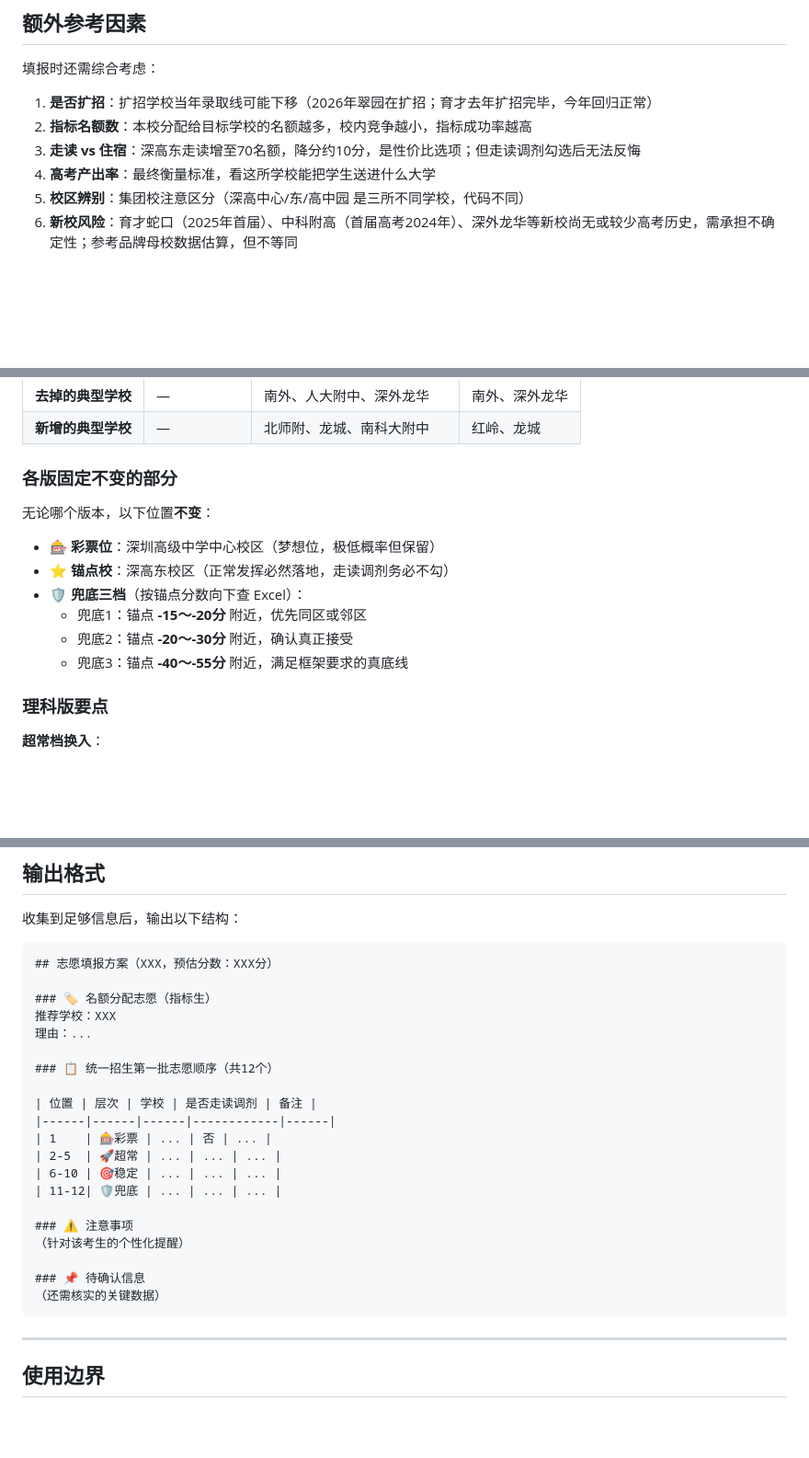
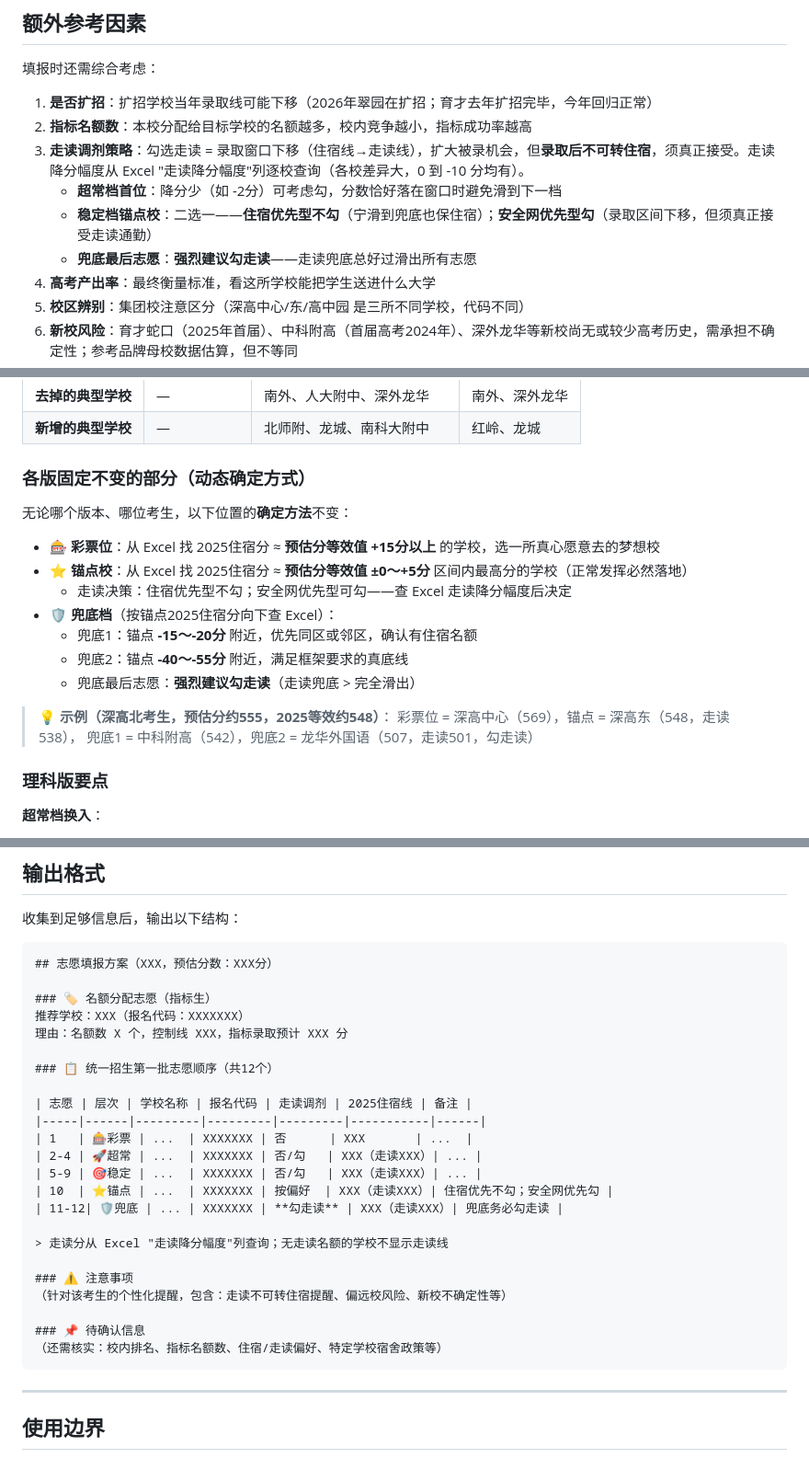
Before and after one commit to AliceAsia1023/zhongkao-skill, a Markdown page: SKILL.md, 3 parts joined by grey strips. Shown at 92% size. Drawn GitHub-style; blank space fills up the shorter version.

````diff
--- a/SKILL.md
+++ b/SKILL.md
@@ -188,7 +191,10 @@ description: 深圳中考志愿填报规划助手。当用户提到深圳中考
 
 1. **是否扩招**：扩招学校当年录取线可能下移（2026年翠园在扩招；育才去年扩招完毕，今年回归正常）
 2. **指标名额数**：本校分配给目标学校的名额越多，校内竞争越小，指标成功率越高
-3. **走读 vs 住宿**：深高东走读增至70名额，降分约10分，是性价比选项；但走读调剂勾选后无法反悔
+3. **走读调剂策略**：勾选走读 = 录取窗口下移（住宿线→走读线），扩大被录机会，但**录取后不可转住宿**，须真正接受。走读降分幅度从 Excel "走读降分幅度"列逐校查询（各校差异大，0 到 -10 分均有）。
+   - **超常档首位**：降分少（如 -2分）可考虑勾，分数恰好落在窗口时避免滑到下一档
+   - **稳定档锚点校**：二选一——**住宿优先型不勾**（宁滑到兜底也保住宿）；**安全网优先型勾**（录取区间下移，但须真正接受走读通勤）
+   - **兜底最后志愿**：**强烈建议勾走读**——走读兜底总好过滑出所有志愿
 4. **高考产出率**：最终衡量标准，看这所学校能把学生送进什么大学
 5. **校区辨别**：集团校注意区分（深高中心/东/高中园 是三所不同学校，代码不同）
 6. **新校风险**：育才蛇口（2025年首届）、中科附高（首届高考2024年）、深外龙华等新校尚无或较少高考历史，需承担不确定性；参考品牌母校数据估算，但不等同
@@ -223,15 +229,21 @@ description: 深圳中考志愿填报规划助手。当用户提到深圳中考
 | **去掉的典型学校** | — | 南外、人大附中、深外龙华 | 南外、深外龙华 |
 | **新增的典型学校** | — | 北师附、龙城、南科大附中 | 红岭、龙城 |
 
-### 各版固定不变的部分
+### 各版固定不变的部分（动态确定方式）
 
-无论哪个版本，以下位置**不变**：
-- 🎰 **彩票位**：深圳高级中学中心校区（梦想位，极低概率但保留）
-- ⭐ **锚点校**：深高东校区（正常发挥必然落地，走读调剂务必不勾）
-- 🛡️ **兜底三档**（按锚点分数向下查 Excel）：
-  - 兜底1：锚点 **-15～-20分** 附近，优先同区或邻区
-  - 兜底2：锚点 **-20～-30分** 附近，确认真正接受
-  - 兜底3：锚点 **-40～-55分** 附近，满足框架要求的真底线
+无论哪个版本、哪位考生，以下位置的**确定方法**不变：
+
+- 🎰 **彩票位**：从 Excel 找 2025住宿分 ≈ **预估分等效值 +15分以上** 的学校，选一所真心愿意去的梦想校
+- ⭐ **锚点校**：从 Excel 找 2025住宿分 ≈ **预估分等效值 ±0～+5分** 区间内最高分的学校（正常发挥必然落地）
+  - 走读决策：住宿优先型不勾；安全网优先型可勾——查 Excel 走读降分幅度后决定
+- 🛡️ **兜底档**（按锚点2025住宿分向下查 Excel）：
+  - 兜底1：锚点 **-15～-20分** 附近，优先同区或邻区，确认有住宿名额
+  - 兜底2：锚点 **-40～-55分** 附近，满足框架要求的真底线
+  - 兜底最后志愿：**强烈建议勾走读**（走读兜底 > 完全滑出）
+
+> 💡 **示例（深高北考生，预估分约555，2025等效约548）**：
+> 彩票位 = 深高中心（569），锚点 = 深高东（548，走读538），
+> 兜底1 = 中科附高（542），兜底2 = 龙华外国语（507，走读501，勾走读）
 
 ### 理科版要点
 
@@ -264,23 +276,26 @@ description: 深圳中考志愿填报规划助手。当用户提到深圳中考
 ## 志愿填报方案（XXX，预估分数：XXX分）
 
 ### 🏷️ 名额分配志愿（指标生）
-推荐学校：XXX
-理由：...
+推荐学校：XXX（报名代码：XXXXXXX）
+理由：名额数 X 个，控制线 XXX，指标录取预计 XXX 分
 
 ### 📋 统一招生第一批志愿顺序（共12个）
 
-| 位置 | 层次 | 学校 | 是否走读调剂 | 备注 |
-|------|------|------|------------|------|
-| 1    | 🎰彩票 | ... | 否 | ... |
-| 2-5  | 🚀超常 | ... | ... | ... |
-| 6-10 | 🎯稳定 | ... | ... | ... |
-| 11-12| 🛡️兜底 | ... | ... | ... |
+| 志愿 | 层次 | 学校名称 | 报名代码 | 走读调剂 | 2025住宿线 | 备注 |
+|-----|------|---------|---------|---------|-----------|------|
+| 1   | 🎰彩票 | ...  | XXXXXXX | 否      | XXX       | ...  |
+| 2-4 | 🚀超常 | ...  | XXXXXXX | 否/勾   | XXX（走读XXX）| ... |
+| 5-9 | 🎯稳定 | ...  | XXXXXXX | 否/勾   | XXX（走读XXX）| ... |
+| 10  | ⭐锚点 | ...  | XXXXXXX | 按偏好  | XXX（走读XXX）| 住宿优先不勾；安全网优先勾 |
+| 11-12| 🛡️兜底 | ... | XXXXXXX | **勾走读** | XXX（走读XXX）| 兜底务必勾走读 |
+
+> 走读分从 Excel "走读降分幅度"列查询；无走读名额的学校不显示走读线
 
 ### ⚠️ 注意事项
-（针对该考生的个性化提醒）
+（针对该考生的个性化提醒，包含：走读不可转住宿提醒、偏远校风险、新校不确定性等）
 
 ### 📌 待确认信息
-（还需核实的关键数据）
+（还需核实：校内排名、指标名额数、住宿/走读偏好、特定学校宿舍政策等）
 ```
 
 ---
````
Also changed, not shown: other parts of SKILL.md (+33 -30 lines).
